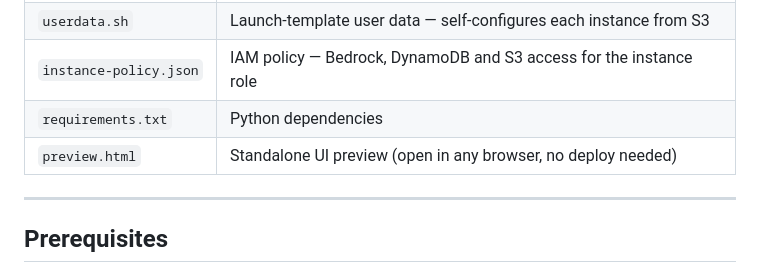
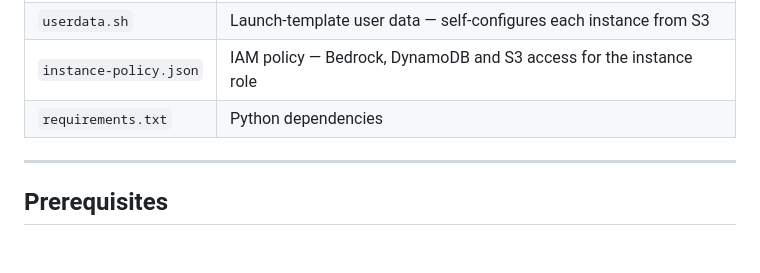
Before and after one commit to iaasacademy/aws-how-to-guide, a Markdown page: build-aws-architecture-with-claude/README.md, the part around the change. Rendered like a GitHub page; blank space fills up the shorter version.

```diff
--- a/build-aws-architecture-with-claude/README.md
+++ b/build-aws-architecture-with-claude/README.md
@@ -46,7 +46,6 @@ A well-architected, two-tier VPC across two Availability Zones. The instances ru
 | `userdata.sh` | Launch-template user data — self-configures each instance from S3 |
 | `instance-policy.json` | IAM policy — Bedrock, DynamoDB and S3 access for the instance role |
 | `requirements.txt` | Python dependencies |
-| `preview.html` | Standalone UI preview (open in any browser, no deploy needed) |
 
 ---
 
```
